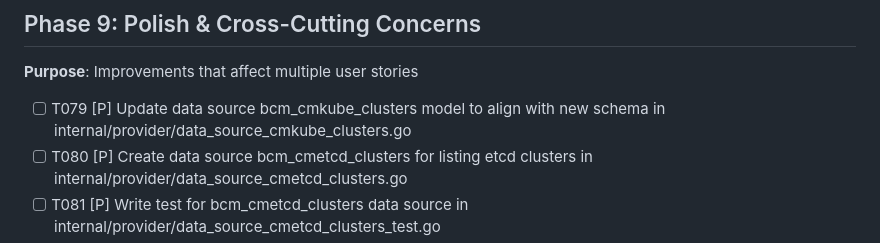
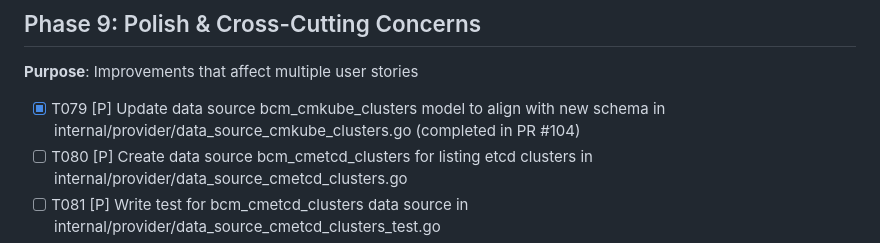
Before and after one commit to hashi-demo-lab/terraform-provider-bcm, a Markdown page: specs/002-cmkube-api-alignment/tasks.md, the part around the change. Rendered like a GitHub page.

Commit message:
docs: mark T079 complete in tasks.md
Data source bcm_cmkube_clusters aligned with resource schema in PR #104.

Co-Authored-By: Claude Opus 4.5 <noreply@anthropic.com>

```diff
--- a/specs/002-cmkube-api-alignment/tasks.md
+++ b/specs/002-cmkube-api-alignment/tasks.md
@@ -250,7 +250,7 @@
 
 **Purpose**: Improvements that affect multiple user stories
 
-- [ ] T079 [P] Update data source bcm_cmkube_clusters model to align with new schema in internal/provider/data_source_cmkube_clusters.go
+- [X] T079 [P] Update data source bcm_cmkube_clusters model to align with new schema in internal/provider/data_source_cmkube_clusters.go (completed in PR #104)
 - [ ] T080 [P] Create data source bcm_cmetcd_clusters for listing etcd clusters in internal/provider/data_source_cmetcd_clusters.go
 - [ ] T081 [P] Write test for bcm_cmetcd_clusters data source in internal/provider/data_source_cmetcd_clusters_test.go
 - [ ] T082 Register bcm_cmetcd_clusters data source in provider.go DataSources() in internal/provider/provider.go
```
